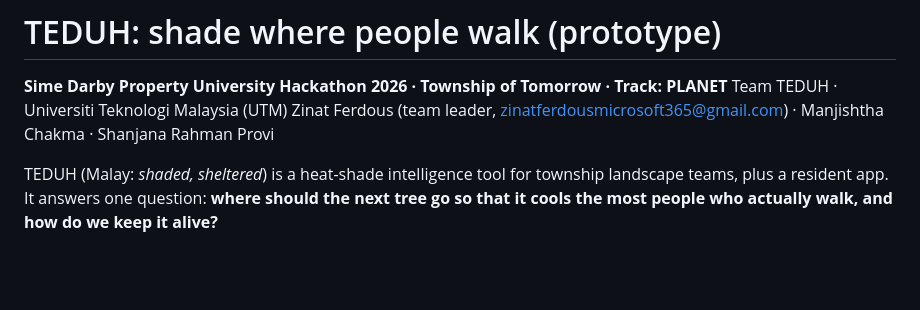
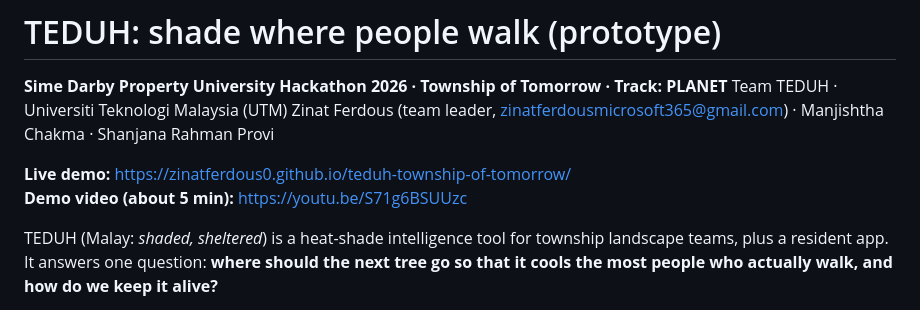
Before and after one commit to zinatferdous0/teduh-township-of-tomorrow, a Markdown page: README.md, the part around the change. GitHub-like rendering; blank space fills up the shorter version.

Commit message:
README: add live demo and demo video links

```diff
--- a/README.md
+++ b/README.md
@@ -3,6 +3,9 @@
 **Sime Darby Property University Hackathon 2026 · Township of Tomorrow · Track: PLANET**
 Team TEDUH · Universiti Teknologi Malaysia (UTM)
 Zinat Ferdous (team leader, zinatferdousmicrosoft365@gmail.com) · Manjishtha Chakma · Shanjana Rahman Provi
+
+**Live demo:** https://zinatferdous0.github.io/teduh-township-of-tomorrow/
+**Demo video (about 5 min):** https://youtu.be/S71g6BSUUzc
 
 TEDUH (Malay: *shaded, sheltered*) is a heat-shade intelligence tool for township
 landscape teams, plus a resident app. It answers one question: **where should the
```
